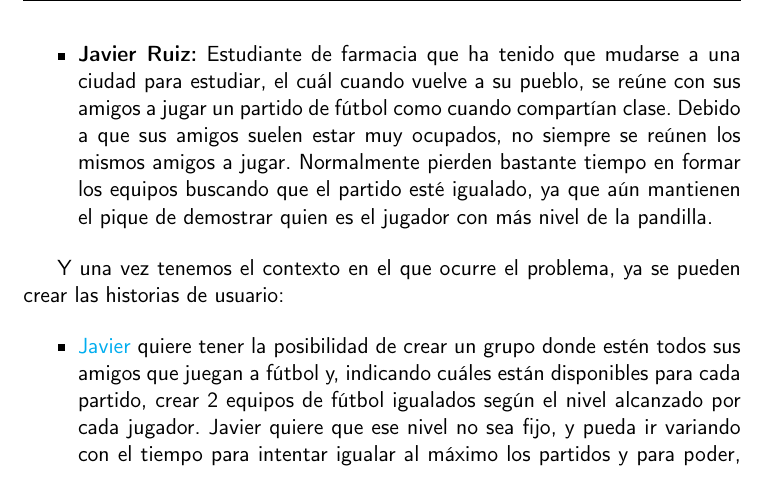
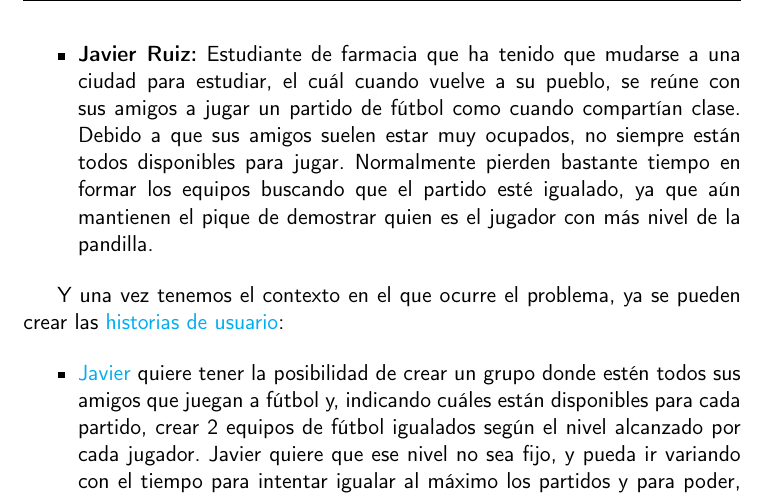
Before and after one commit to manujurado1/SportsBar-IV, a LaTeX book (docs/proyecto.tex, which reads docs/secciones/04_planificacion.tex): part of page 20 of 39, cut so that both start at the same text. Compiled offline with pdfLaTeX.

Commit message:
Adecuar user jouney y linkar HUs. #101
Se ha clarificado el user journey para evitar confusiones y se ha añadido el link para ver todas las issues con el tag user-stories en GitHub.

```diff
--- a/docs/secciones/04_planificacion.tex
+++ b/docs/secciones/04_planificacion.tex
@@ -20,12 +20,12 @@ con problemas los cuales se resuelven con la misma. En este caso, se parte de es
 \begin{itemize}
     \item \textbf{Javier Ruiz:} Estudiante de farmacia que ha tenido que mudarse a una ciudad para estudiar, el cuál cuando vuelve a su pueblo,
      se reúne con sus amigos a jugar un partido de fútbol como cuando compartían clase. Debido a que sus amigos suelen estar muy ocupados,
-     no siempre se reúnen los mismos amigos a jugar. Normalmente pierden bastante tiempo en formar los equipos buscando que el partido esté igualado,
+     no siempre están todos disponibles para jugar. Normalmente pierden bastante tiempo en formar los equipos buscando que el partido esté igualado,
      ya que aún mantienen el pique de demostrar quien es el jugador con más nivel de la pandilla.
 
 \end{itemize}
 
-Y una vez tenemos el contexto en el que ocurre el problema, ya se pueden crear las historias de usuario:
+Y una vez tenemos el contexto en el que ocurre el problema, ya se pueden crear las \href{https://github.com/manujurado1/SportsBar-IV/labels/user-stories}{historias de usuario}:
 
 \begin{itemize}
     \item \href{https://github.com/manujurado1/SportsBar-IV/issues/107}{Javier} quiere tener la posibilidad de crear un grupo donde estén todos sus amigos que juegan a fútbol y, indicando cuáles están disponibles para cada partido, crear 2
```
Also changed, not shown: docs/secciones/01_introduccion.tex (+2 -3 lines).
